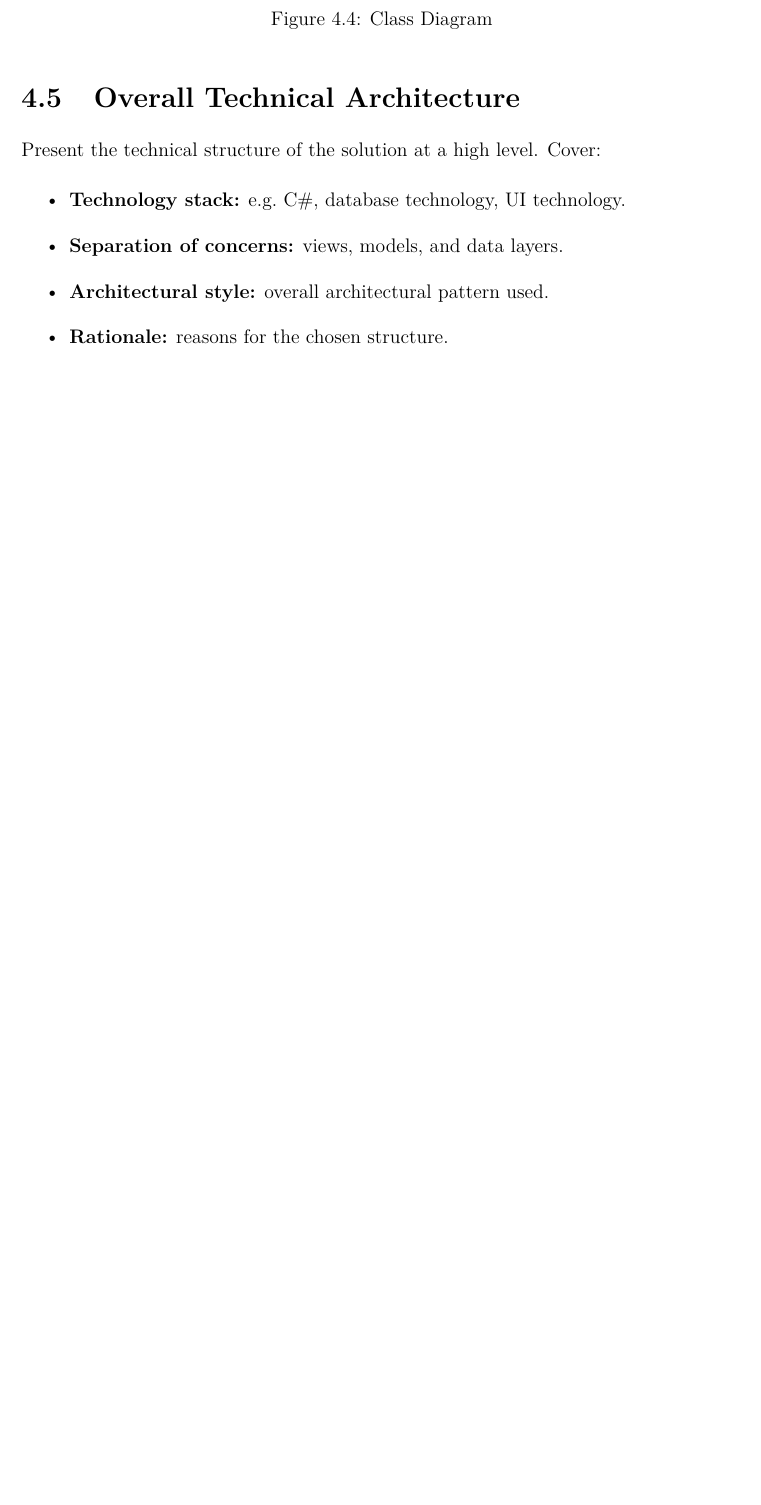
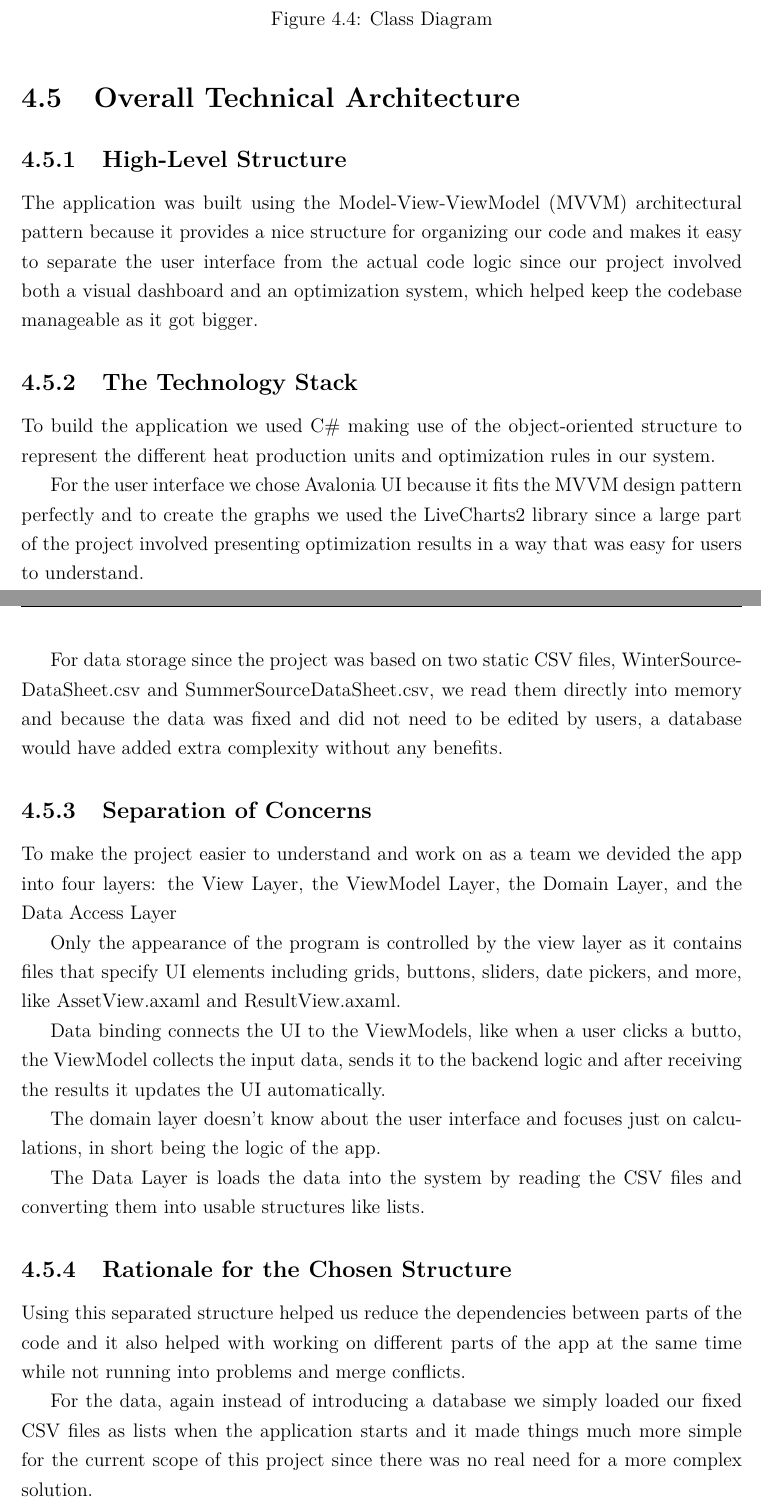
Before and after one commit to marius-cristian07/SPG7, a LaTeX thesis (ReportSemesterProjectDanfoss/main.tex, which reads ReportSemesterProjectDanfoss/Chapters/Solution.tex): part of page 33 of 81 before the commit and two parts of pages 33 and 34 of 82 after it, the two joined at a grey line, cut so that both start at the same text, the shorter picture padded with empty space. Compiled offline with pdfLaTeX.

Commit message:
Readded overall tehnical architecture part

```diff
--- a/ReportSemesterProjectDanfoss/Chapters/Solution.tex
+++ b/ReportSemesterProjectDanfoss/Chapters/Solution.tex
@@ -125,12 +125,30 @@ Overall, the class diagram shows our final static architecture and how responsib
 % --------------------------------
 \section{Overall Technical Architecture}
 
-Present the technical structure of the solution at a high level. Cover:
+\subsection{High-Level Structure}
+The application was built using the Model-View-ViewModel (MVVM) architectural pattern because it provides a nice structure for organizing our code and makes it easy to separate the user interface from the actual code logic since our project involved both a visual dashboard and an optimization system, which helped keep the codebase manageable as it got bigger.
 
-\begin{itemize}
-    \item \textbf{Technology stack:} e.g.\ C\#, database technology,
-          UI technology.
-    \item \textbf{Separation of concerns:} views, models, and data layers.
-    \item \textbf{Architectural style:} overall architectural pattern used.
-    \item \textbf{Rationale:} reasons for the chosen structure.
-\end{itemize}
+\subsection{The Technology Stack}
+To build the application we used C\# making use of the object-oriented structure to represent the different heat production units and optimization rules in our system.
+
+For the user interface we chose Avalonia UI because it fits the MVVM design pattern perfectly and to create the graphs we used the LiveCharts2 library since a large part of the project involved presenting optimization results in a way that was easy for users to understand.
+
+For data storage since the project was based on two static CSV files, WinterSourceDataSheet.csv and SummerSourceDataSheet.csv, we read them directly into memory and because the data was fixed and did not need to be edited by users, a database would have added extra complexity without any benefits.
+
+\subsection{Separation of Concerns}
+
+To make the project easier to understand and work on as a team we devided the app into four layers: the View Layer, the ViewModel Layer, the Domain Layer, and the Data Access Layer
+
+Only the appearance of the program is controlled by the view layer as it contains files that specify UI elements including grids, buttons, sliders, date pickers, and more, like AssetView.axaml and ResultView.axaml.
+
+Data binding connects the UI to the ViewModels, like when a user clicks a butto, the ViewModel collects the input data, sends it to the backend logic and after receiving the results it updates the UI automatically.
+
+The domain layer doesn't know about the user interface and focuses just on calculations, in short being the logic of the app.
+
+The Data Layer is loads the data into the system by reading the CSV files and converting them into usable structures like lists.
+
+\subsection{Rationale for the Chosen Structure}
+
+Using this separated structure helped us reduce the dependencies between parts of the code and it also helped with working on different parts of the app at the same time while not running into problems and merge conflicts.
+
+For the data, again instead of introducing a database we simply loaded our fixed CSV files as lists when the application starts and it made things much more simple for the current scope of this project since there was no real need for a more complex solution.
```
